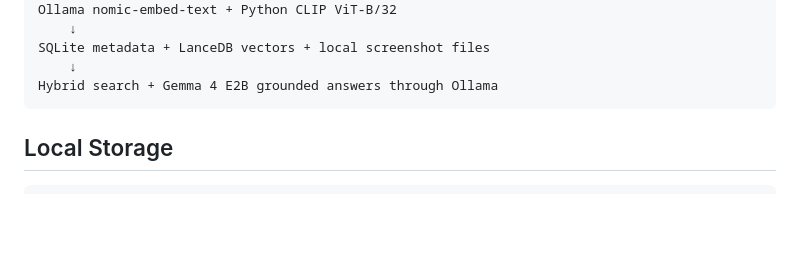
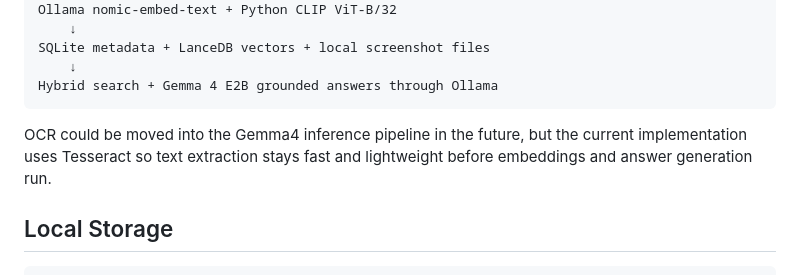
Before and after one commit to harryfrzz/microslop, a Markdown page: README.md, the part around the change. GitHub-like rendering; blank space fills up the shorter version.

Commit message:
docs: explain OCR inference choice

````diff
--- a/README.md
+++ b/README.md
@@ -21,6 +21,8 @@ SQLite metadata + LanceDB vectors + local screenshot files
     ↓
 Hybrid search + Gemma 4 E2B grounded answers through Ollama
 ```
+
+OCR could be moved into the Gemma4 inference pipeline in the future, but the current implementation uses Tesseract so text extraction stays fast and lightweight before embeddings and answer generation run.
 
 ## Local Storage
 
````
